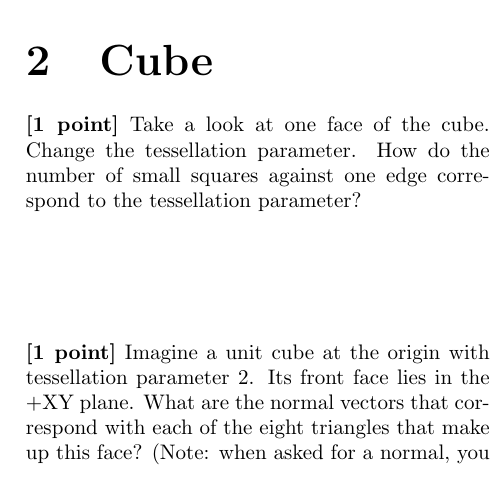
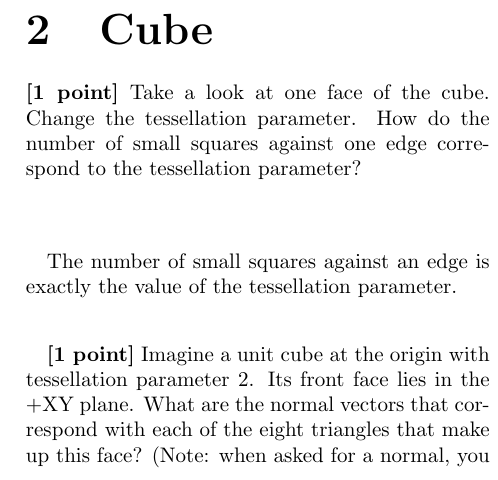
Before and after one commit to mbrenman/GraphicsSpring2015, a LaTeX document (A1_Handout_Alg.tex): part of one column of page 1 of 2, cut so that both start at the same text. Compiled offline with pdfLaTeX.

Commit message:
Test of Git functionality in Visual Studio

```diff
--- a/A1_Handout_Alg.tex
+++ b/A1_Handout_Alg.tex
@@ -51,7 +51,11 @@ decimal places (i.e. 0.333). Show all work; write your answers on this sheet. Th
 
 \section{Cube}
  {\bf [1 point]} Take a look at one face of the cube. Change the tessellation parameter. How do the number of small squares against one edge correspond to the tessellation parameter?
-\vspace{6em}\\
+\vspace{2em}\\
+
+The number of small squares against an edge is exactly the value of the tessellation parameter.
+
+\vspace{2em}\\
 {\bf [1 point]} Imagine a unit cube at the origin with tessellation parameter 2. Its front face lies in the +XY plane. What are the normal vectors that correspond with each of the eight triangles that make up this face? (Note: when asked for a normal, you should always give a normalized vector, meaning a vector of length one.)
 \vspace{6em}
 
```
